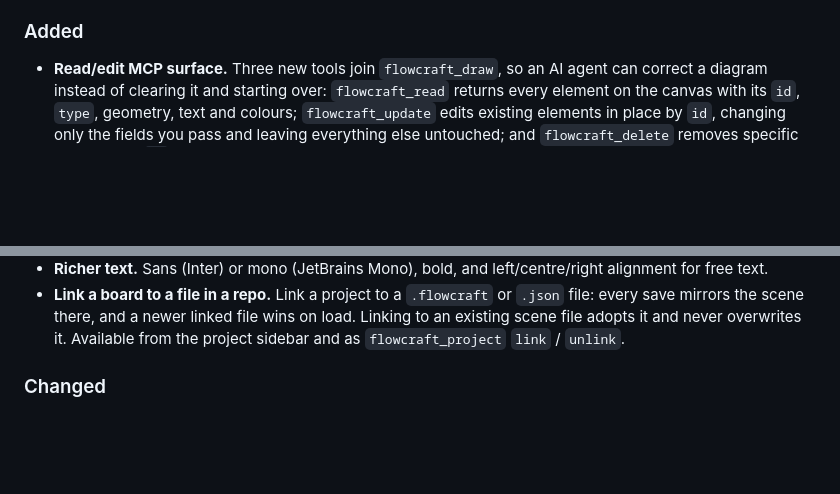
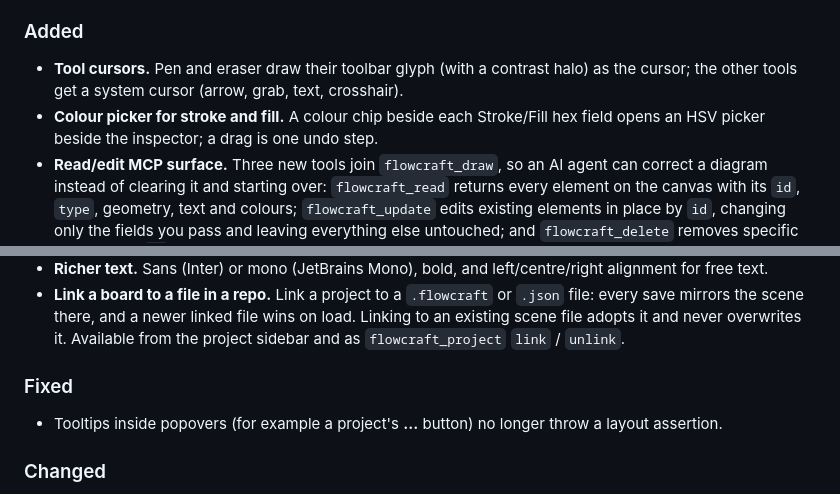
Before and after one commit to alisheraxmedov/flowcraft-app, a Markdown page: CHANGELOG.md, 2 parts joined by grey strips. GitHub-like rendering; blank space fills up the shorter version.

```diff
--- a/CHANGELOG.md
+++ b/CHANGELOG.md
@@ -32,6 +32,10 @@ decision, live in [`CHANGESLOGS/`](CHANGESLOGS/).
 
 ### Added
 
+- **Tool cursors.** Pen and eraser draw their toolbar glyph (with a contrast halo) as the cursor;
+  the other tools get a system cursor (arrow, grab, text, crosshair).
+- **Colour picker for stroke and fill.** A colour chip beside each Stroke/Fill hex field opens an
+  HSV picker beside the inspector; a drag is one undo step.
 - **Read/edit MCP surface.** Three new tools join `flowcraft_draw`, so an AI
   agent can correct a diagram instead of clearing it and starting over:
   `flowcraft_read` returns every element on the canvas with its `id`, `type`,
@@ -97,6 +101,11 @@ decision, live in [`CHANGESLOGS/`](CHANGESLOGS/).
   wins on load. Linking to an existing scene file adopts it and never
   overwrites it. Available from the project sidebar and as `flowcraft_project`
   `link` / `unlink`.
+
+### Fixed
+
+- Tooltips inside popovers (for example a project's **…** button) no longer throw a layout
+  assertion.
 
 ### Changed
 
```
Also changed, not shown: CHANGESLOGS/2026-10-08.md (+11 -0 lines), CLAUDE.md (+3 -0 lines).
